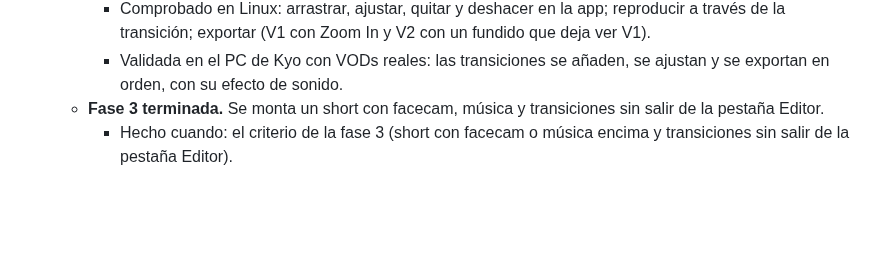
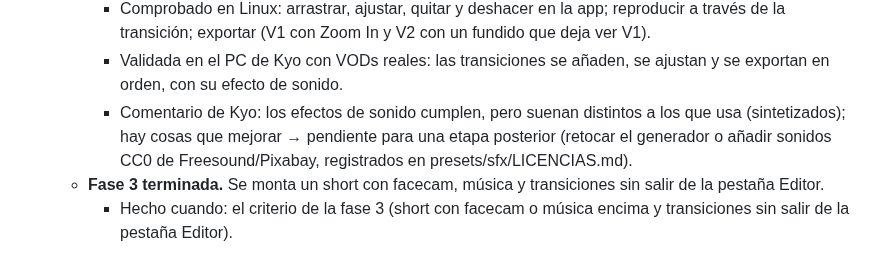
Before and after one commit to KyoSharkCode/SharkCut, a Markdown page: docs/PLAN.md, the part around the change. Drawn GitHub-style; blank space fills up the shorter version.

Commit message:
Plan: anotar el comentario de Kyo sobre los efectos de sonido
Co-Authored-By: Claude Opus 5.5 <noreply@anthropic.com>
Claude-Session: https://claude.ai/code/session_01FrBT2zkbFGmfBRPtAYxdai

```diff
--- a/docs/PLAN.md
+++ b/docs/PLAN.md
@@ -608,6 +608,10 @@ ctest --preset windows-debug
        V1).
      - Validada en el PC de Kyo con VODs reales: las transiciones se añaden, se ajustan y
        se exportan en orden, con su efecto de sonido.
+     - Comentario de Kyo: los efectos de sonido cumplen, pero suenan distintos a los que
+       usa (sintetizados); hay cosas que mejorar → pendiente para una etapa posterior
+       (retocar el generador o añadir sonidos CC0 de Freesound/Pixabay, registrados en
+       presets/sfx/LICENCIAS.md).
    - **Fase 3 terminada.** Se monta un short con facecam, música y transiciones sin salir
      de la pestaña Editor.
      - Hecho cuando: el criterio de la fase 3 (short con facecam o música encima y
```
